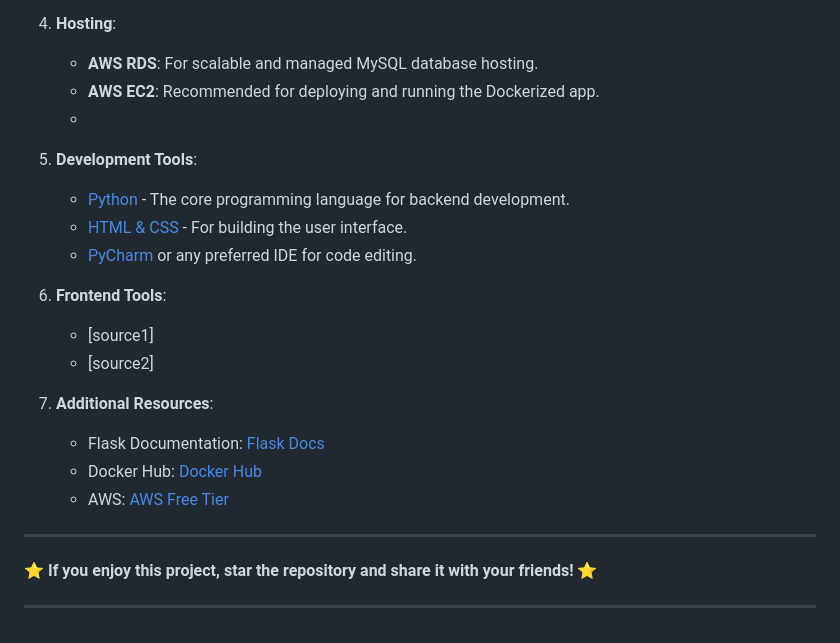
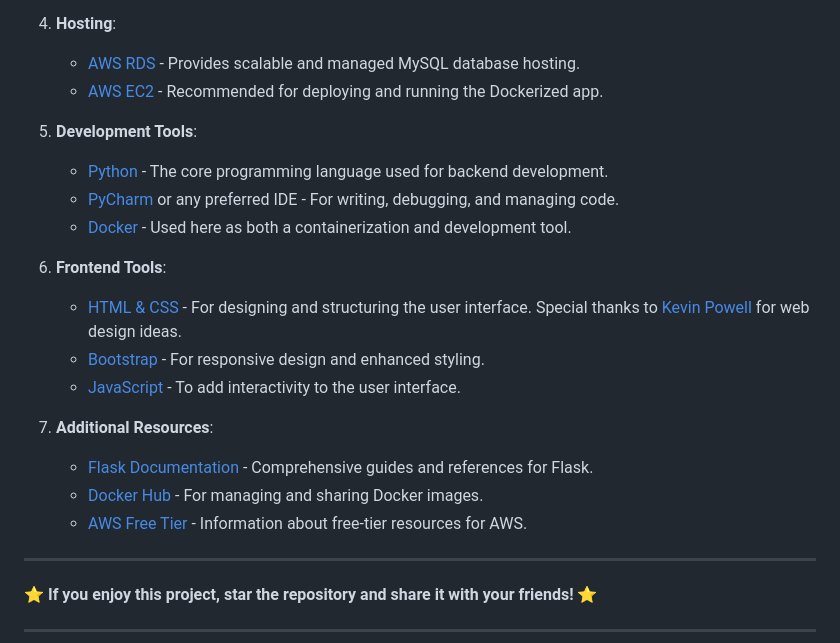
Before and after one commit to YeabMoges/GameSite, a Markdown page: README.md, the part around one of its changes. GitHub-like rendering.

```diff
--- a/README.md
+++ b/README.md
@@ -152,23 +208,22 @@ This app relies on the following key resources and tools:
 
 4. **Hosting**:
-   - **AWS RDS**: For scalable and managed MySQL database hosting.
-   - **AWS EC2**: Recommended for deploying and running the Dockerized app.
-   -
+   - [AWS RDS](https://aws.amazon.com/rds/) - Provides scalable and managed MySQL database hosting.
+   - [AWS EC2](https://aws.amazon.com/ec2/) - Recommended for deploying and running the Dockerized app.
 
 5. **Development Tools**:
-   - [Python](https://www.python.org/) - The core programming language for backend development.
-   - [HTML & CSS](https://developer.mozilla.org/en-US/docs/Web) - For building the user interface.
-   - [PyCharm](https://www.jetbrains.com/pycharm/) or any preferred IDE for code editing.
+   - [Python](https://www.python.org/) - The core programming language used for backend development.
+   - [PyCharm](https://www.jetbrains.com/pycharm/) or any preferred IDE - For writing, debugging, and managing code.
+   - [Docker](https://www.docker.com/) - Used here as both a containerization and development tool.
 
 6. **Frontend Tools**:
-   - [source1]
-   - [source2]
+   - [HTML & CSS](https://developer.mozilla.org/en-US/docs/Web) - For designing and structuring the user interface. Special thanks to [Kevin Powell](https://www.youtube.com/c/KevinPowell) for web design ideas.
+   - [Bootstrap](https://getbootstrap.com/) - For responsive design and enhanced styling.
+   - [JavaScript](https://developer.mozilla.org/en-US/docs/Web/JavaScript) - To add interactivity to the user interface.
 
-6. **Additional Resources**:
-   - Flask Documentation: [Flask Docs](https://flask.palletsprojects.com/)
-   - Docker Hub: [Docker Hub](https://hub.docker.com/)
-   - AWS: [AWS Free Tier](https://aws.amazon.com/free/)
-
+7. **Additional Resources**:
+   - [Flask Documentation](https://flask.palletsprojects.com/) - Comprehensive guides and references for Flask.
+   - [Docker Hub](https://hub.docker.com/) - For managing and sharing Docker images.
+   - [AWS Free Tier](https://aws.amazon.com/free/) - Information about free-tier resources for AWS.
 
 ---
 
```
Also changed, not shown: other parts of README.md (+59 -3 lines).
